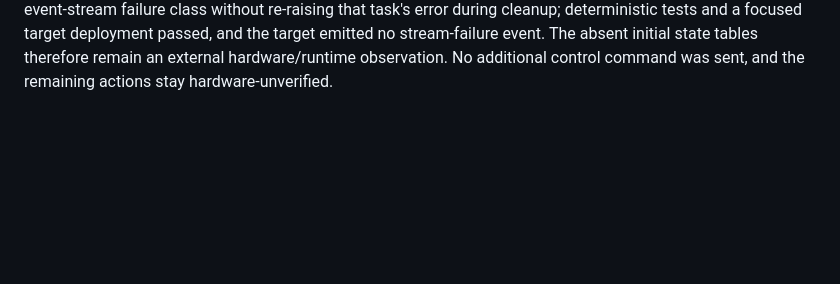
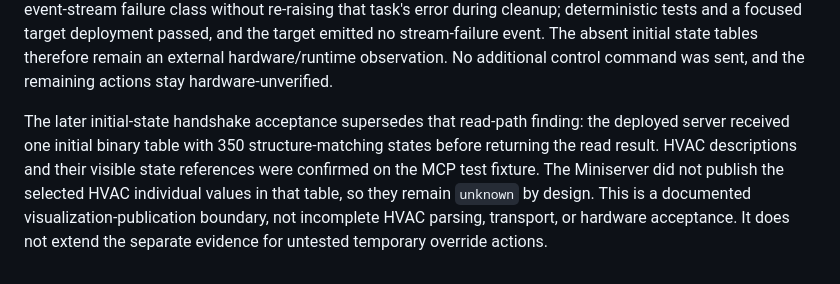
Before and after one commit to Miraculix2050/LoxBerry-Plugin-MCP-Server, a Markdown page: docs/development/phase-4-acceptance.md, the part around the change. Drawn GitHub-style; blank space fills up the shorter version.

Commit message:
Record HVAC read acceptance (#86)

```diff
--- a/docs/development/phase-4-acceptance.md
+++ b/docs/development/phase-4-acceptance.md
@@ -219,3 +219,12 @@ error during cleanup; deterministic tests and a focused target deployment
 passed, and the target emitted no stream-failure event. The absent initial state
 tables therefore remain an external hardware/runtime observation. No additional
 control command was sent, and the remaining actions stay hardware-unverified.
+
+The later initial-state handshake acceptance supersedes that read-path finding:
+the deployed server received one initial binary table with 350 structure-matching
+states before returning the read result. HVAC descriptions and their visible
+state references were confirmed on the MCP test fixture. The Miniserver did not
+publish the selected HVAC individual values in that table, so they remain
+`unknown` by design. This is a documented visualization-publication boundary,
+not incomplete HVAC parsing, transport, or hardware acceptance. It does not
+extend the separate evidence for untested temporary override actions.
```
Also changed, not shown: docs/development/support-matrix.md (+7 -1 lines).
